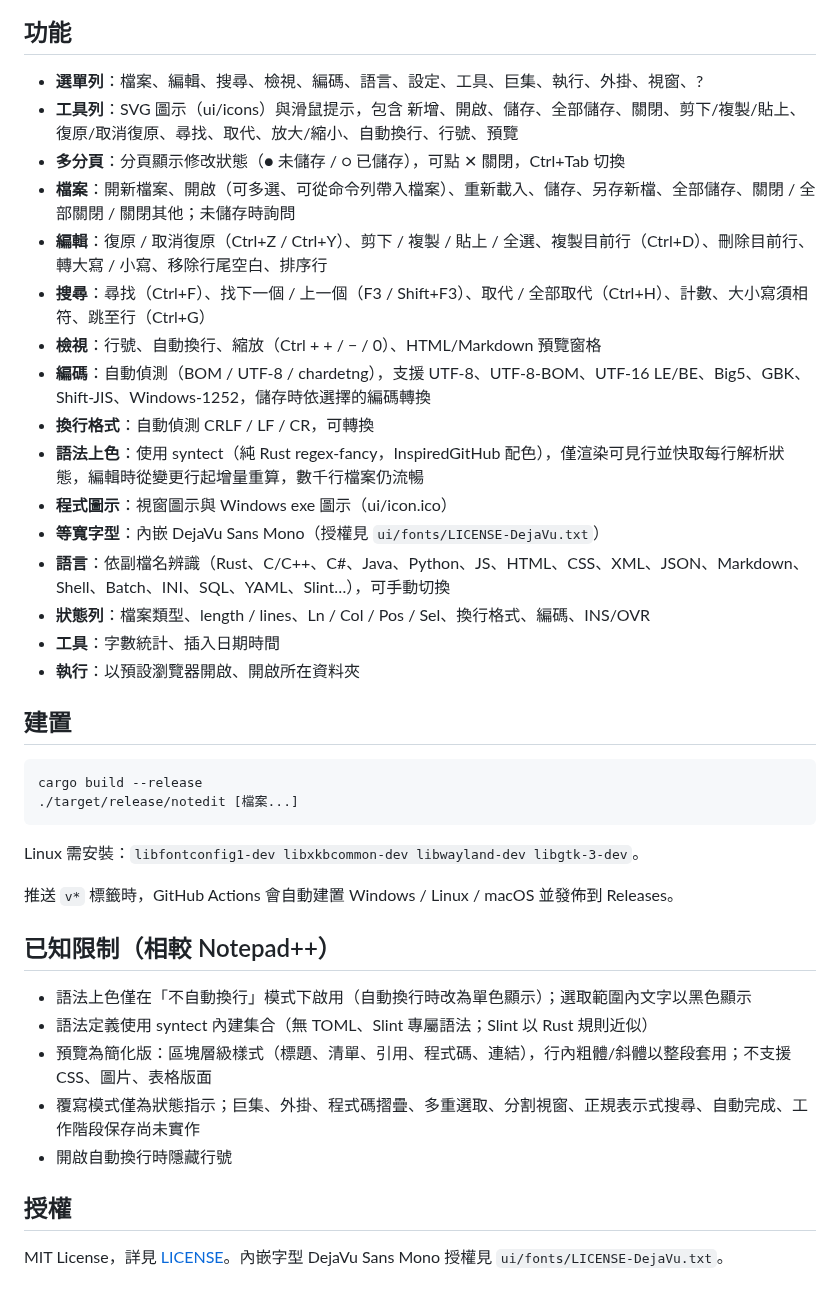
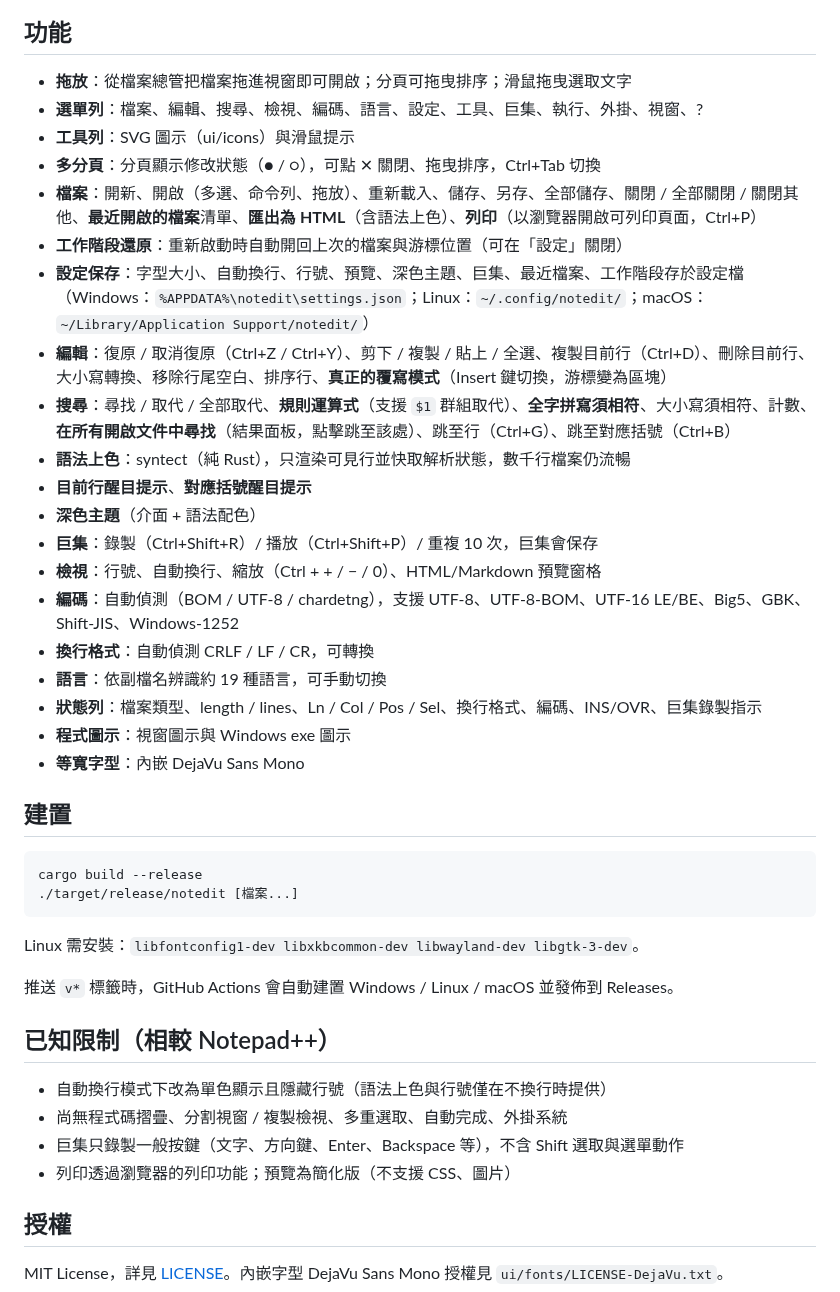
Before and after one commit to stevenke1981/notedit, a Markdown page: README.md, the part around the change. Drawn GitHub-style.

Commit message:
v0.2.0: drag&drop, tab reorder, regex/whole-word/find-in-all, session restore, recent files, settings, overwrite mode, current-line & bracket highlight, macros, export HTML/print, dark theme

```diff
--- a/README.md
+++ b/README.md
@@ -14,22 +14,26 @@
 
 ## 功能
 
+- **拖放**：從檔案總管把檔案拖進視窗即可開啟；分頁可拖曳排序；滑鼠拖曳選取文字
 - **選單列**：檔案、編輯、搜尋、檢視、編碼、語言、設定、工具、巨集、執行、外掛、視窗、?
-- **工具列**：SVG 圖示（ui/icons）與滑鼠提示，包含 新增、開啟、儲存、全部儲存、關閉、剪下/複製/貼上、復原/取消復原、尋找、取代、放大/縮小、自動換行、行號、預覽
-- **多分頁**：分頁顯示修改狀態（● 未儲存 / ○ 已儲存），可點 ✕ 關閉，Ctrl+Tab 切換
-- **檔案**：開新檔案、開啟（可多選、可從命令列帶入檔案）、重新載入、儲存、另存新檔、全部儲存、關閉 / 全部關閉 / 關閉其他；未儲存時詢問
-- **編輯**：復原 / 取消復原（Ctrl+Z / Ctrl+Y）、剪下 / 複製 / 貼上 / 全選、複製目前行（Ctrl+D）、刪除目前行、轉大寫 / 小寫、移除行尾空白、排序行
-- **搜尋**：尋找（Ctrl+F）、找下一個 / 上一個（F3 / Shift+F3）、取代 / 全部取代（Ctrl+H）、計數、大小寫須相符、跳至行（Ctrl+G）
+- **工具列**：SVG 圖示（ui/icons）與滑鼠提示
+- **多分頁**：分頁顯示修改狀態（● / ○），可點 ✕ 關閉、拖曳排序，Ctrl+Tab 切換
+- **檔案**：開新、開啟（多選、命令列、拖放）、重新載入、儲存、另存、全部儲存、關閉 / 全部關閉 / 關閉其他、**最近開啟的檔案**清單、**匯出為 HTML**（含語法上色）、**列印**（以瀏覽器開啟可列印頁面，Ctrl+P）
+- **工作階段還原**：重新啟動時自動開回上次的檔案與游標位置（可在「設定」關閉）
+- **設定保存**：字型大小、自動換行、行號、預覽、深色主題、巨集、最近檔案、工作階段存於設定檔（Windows：`%APPDATA%\notedit\settings.json`；Linux：`~/.config/notedit/`；macOS：`~/Library/Application Support/notedit/`）
+- **編輯**：復原 / 取消復原（Ctrl+Z / Ctrl+Y）、剪下 / 複製 / 貼上 / 全選、複製目前行（Ctrl+D）、刪除目前行、大小寫轉換、移除行尾空白、排序行、**真正的覆寫模式**（Insert 鍵切換，游標變為區塊）
+- **搜尋**：尋找 / 取代 / 全部取代、**規則運算式**（支援 `$1` 群組取代）、**全字拼寫須相符**、大小寫須相符、計數、**在所有開啟文件中尋找**（結果面板，點擊跳至該處）、跳至行（Ctrl+G）、跳至對應括號（Ctrl+B）
+- **語法上色**：syntect（純 Rust），只渲染可見行並快取解析狀態，數千行檔案仍流暢
+- **目前行醒目提示**、**對應括號醒目提示**
+- **深色主題**（介面 + 語法配色）
+- **巨集**：錄製（Ctrl+Shift+R）/ 播放（Ctrl+Shift+P）/ 重複 10 次，巨集會保存
 - **檢視**：行號、自動換行、縮放（Ctrl + + / − / 0）、HTML/Markdown 預覽窗格
-- **編碼**：自動偵測（BOM / UTF-8 / chardetng），支援 UTF-8、UTF-8-BOM、UTF-16 LE/BE、Big5、GBK、Shift-JIS、Windows-1252，儲存時依選擇的編碼轉換
+- **編碼**：自動偵測（BOM / UTF-8 / chardetng），支援 UTF-8、UTF-8-BOM、UTF-16 LE/BE、Big5、GBK、Shift-JIS、Windows-1252
 - **換行格式**：自動偵測 CRLF / LF / CR，可轉換
-- **語法上色**：使用 syntect（純 Rust regex-fancy，InspiredGitHub 配色），僅渲染可見行並快取每行解析狀態，編輯時從變更行起增量重算，數千行檔案仍流暢
-- **程式圖示**：視窗圖示與 Windows exe 圖示（ui/icon.ico）
-- **等寬字型**：內嵌 DejaVu Sans Mono（授權見 `ui/fonts/LICENSE-DejaVu.txt`）
-- **語言**：依副檔名辨識（Rust、C/C++、C#、Java、Python、JS、HTML、CSS、XML、JSON、Markdown、Shell、Batch、INI、SQL、YAML、Slint…），可手動切換
-- **狀態列**：檔案類型、length / lines、Ln / Col / Pos / Sel、換行格式、編碼、INS/OVR
-- **工具**：字數統計、插入日期時間
-- **執行**：以預設瀏覽器開啟、開啟所在資料夾
+- **語言**：依副檔名辨識約 19 種語言，可手動切換
+- **狀態列**：檔案類型、length / lines、Ln / Col / Pos / Sel、換行格式、編碼、INS/OVR、巨集錄製指示
+- **程式圖示**：視窗圖示與 Windows exe 圖示
+- **等寬字型**：內嵌 DejaVu Sans Mono
 
 ## 建置
 
@@ -44,11 +48,10 @@ Linux 需安裝：`libfontconfig1-dev libxkbcommon-dev libwayland-dev libgtk-3-d
 
 ## 已知限制（相較 Notepad++）
 
-- 語法上色僅在「不自動換行」模式下啟用（自動換行時改為單色顯示）；選取範圍內文字以黑色顯示
-- 語法定義使用 syntect 內建集合（無 TOML、Slint 專屬語法；Slint 以 Rust 規則近似）
-- 預覽為簡化版：區塊層級樣式（標題、清單、引用、程式碼、連結），行內粗體/斜體以整段套用；不支援 CSS、圖片、表格版面
-- 覆寫模式僅為狀態指示；巨集、外掛、程式碼摺疊、多重選取、分割視窗、正規表示式搜尋、自動完成、工作階段保存尚未實作
-- 開啟自動換行時隱藏行號
+- 自動換行模式下改為單色顯示且隱藏行號（語法上色與行號僅在不換行時提供）
+- 尚無程式碼摺疊、分割視窗 / 複製檢視、多重選取、自動完成、外掛系統
+- 巨集只錄製一般按鍵（文字、方向鍵、Enter、Backspace 等），不含 Shift 選取與選單動作
+- 列印透過瀏覽器的列印功能；預覽為簡化版（不支援 CSS、圖片）
 
 ## 授權
 
```
Also changed, not shown: docs/screenshot-dark.png (added), docs/screenshot-findall.png (added), 7 other files.
